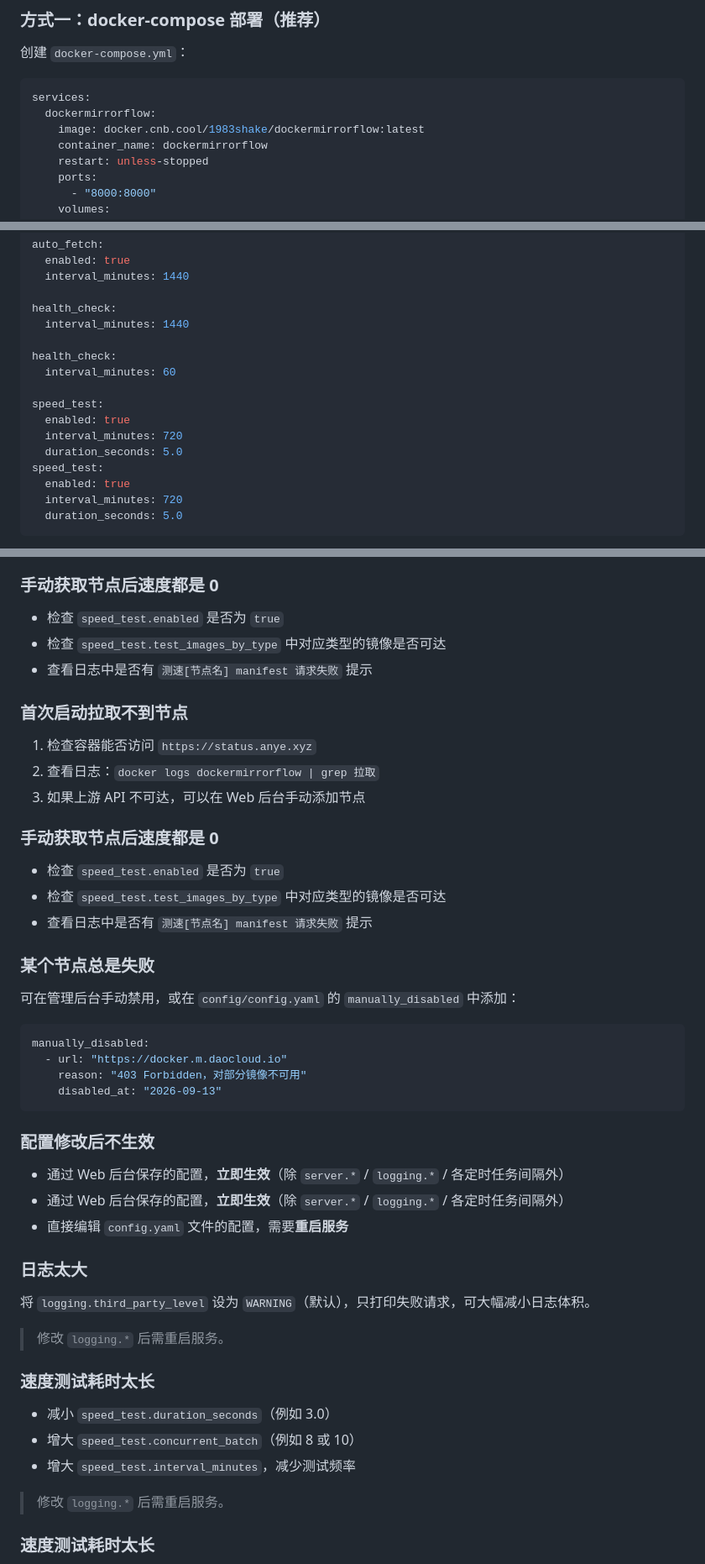
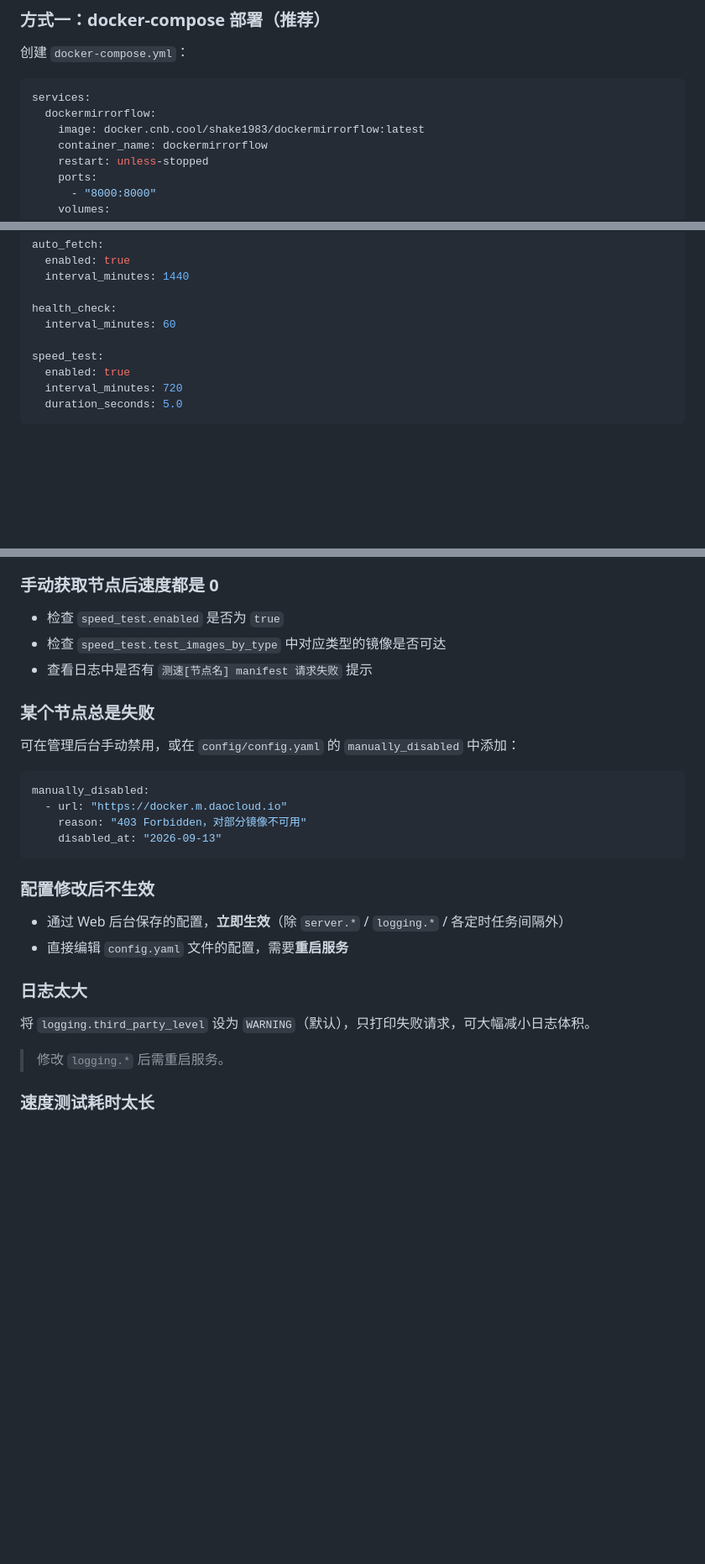
Before and after one commit to 1983shake/DockerMirrorFlow, a Markdown page: README.md, 3 parts joined by grey strips. Shown at 84% size. Drawn GitHub-style; blank space fills up the shorter version.

````diff
--- a/README.md
+++ b/README.md
@@ -46,7 +39,7 @@ DockerMirrorFlow 是一个轻量的 Docker Registry 代理，支持 Docker Hub
 ```yaml
 services:
   dockermirrorflow:
-    image: docker.cnb.cool/1983shake/dockermirrorflow:latest
+    image: docker.cnb.cool/shake1983/dockermirrorflow:latest
     container_name: dockermirrorflow
     restart: unless-stopped
     ports:
@@ -80,15 +73,8 @@ auto_fetch:
   interval_minutes: 1440
 
 health_check:
-  interval_minutes: 1440
-
-health_check:
   interval_minutes: 60
 
-speed_test:
-  enabled: true
-  interval_minutes: 720
-  duration_seconds: 5.0
 speed_test:
   enabled: true
   interval_minutes: 720
@@ -518,18 +409,6 @@ docker pull <proxy>:8000/ghcr.io/owner/image:tag
 - 检查 `speed_test.test_images_by_type` 中对应类型的镜像是否可达
 - 查看日志中是否有 `测速[节点名] manifest 请求失败` 提示
 
-### 首次启动拉取不到节点
-
-1. 检查容器能否访问 `https://status.anye.xyz`
-2. 查看日志：`docker logs dockermirrorflow | grep 拉取`
-3. 如果上游 API 不可达，可以在 Web 后台手动添加节点
-
-### 手动获取节点后速度都是 0
-
-- 检查 `speed_test.enabled` 是否为 `true`
-- 检查 `speed_test.test_images_by_type` 中对应类型的镜像是否可达
-- 查看日志中是否有 `测速[节点名] manifest 请求失败` 提示
-
 ### 某个节点总是失败
 
 可在管理后台手动禁用，或在 `config/config.yaml` 的 `manually_disabled` 中添加：
@@ -544,20 +423,11 @@ manually_disabled:
 ### 配置修改后不生效
 
 - 通过 Web 后台保存的配置，**立即生效**（除 `server.*` / `logging.*` / 各定时任务间隔外）
-- 通过 Web 后台保存的配置，**立即生效**（除 `server.*` / `logging.*` / 各定时任务间隔外）
 - 直接编辑 `config.yaml` 文件的配置，需要**重启服务**
 
 ### 日志太大
 
 将 `logging.third_party_level` 设为 `WARNING`（默认），只打印失败请求，可大幅减小日志体积。
-
-> 修改 `logging.*` 后需重启服务。
-
-### 速度测试耗时太长
-
-- 减小 `speed_test.duration_seconds`（例如 3.0）
-- 增大 `speed_test.concurrent_batch`（例如 8 或 10）
-- 增大 `speed_test.interval_minutes`，减少测试频率
 
 > 修改 `logging.*` 后需重启服务。
 
````
Also changed, not shown: other parts of README.md (+1 -103 lines).
